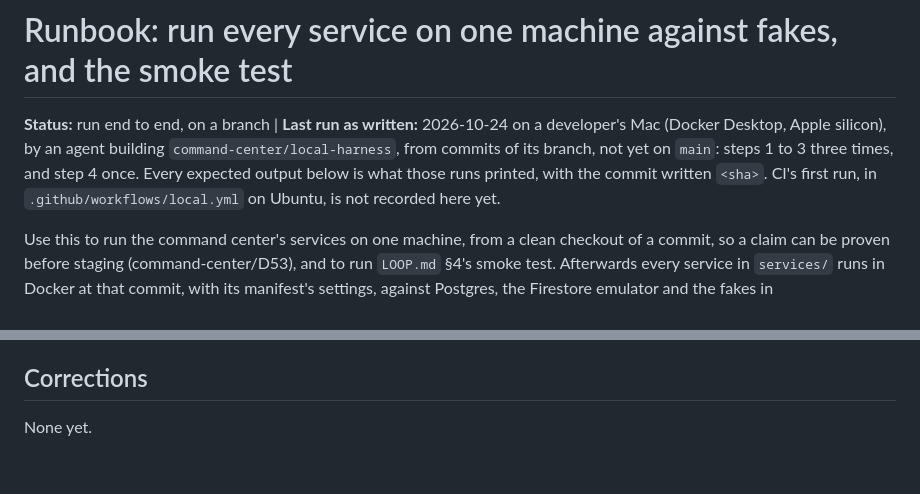
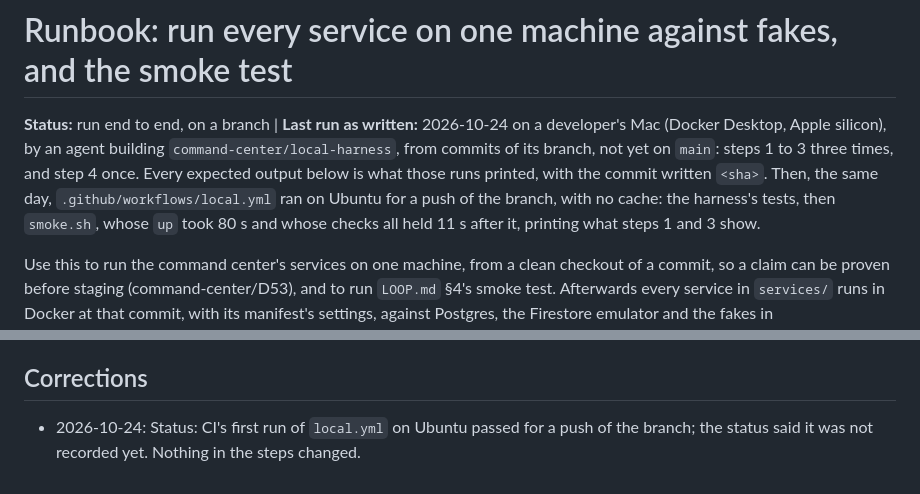
Before and after one commit to jugonzal/architect-loop, a Markdown page: docs/runbooks/local.md, 2 parts joined by grey strips. Drawn GitHub-style.

Commit message:
Record the local harness's first CI run in its runbook
The runbook said CI's first run of local.yml on Ubuntu was not recorded. It ran for the push of 07f8bb9,
with no Docker cache: the harness's 26 tests passed, then smoke.sh's up took 80 s and all 26 checks held
11 s later. The steps were right as written, so only the status and a correction line change.

Concern: command-center/local-harness
Co-Authored-By: Claude Opus 5.5 <noreply@anthropic.com>

```diff
--- a/docs/runbooks/local.md
+++ b/docs/runbooks/local.md
@@ -3,8 +3,9 @@
 **Status:** run end to end, on a branch | **Last run as written:** 2026-10-24 on a developer's Mac (Docker
 Desktop, Apple silicon), by an agent building `command-center/local-harness`, from commits of its branch, not yet
 on `main`: steps 1 to 3 three times, and step 4 once. Every expected output below is what those runs printed,
-with the commit written `<sha>`. CI's first run, in `.github/workflows/local.yml` on Ubuntu, is not recorded here
-yet.
+with the commit written `<sha>`. Then, the same day, `.github/workflows/local.yml` ran on Ubuntu for a push of
+the branch, with no cache: the harness's tests, then `smoke.sh`, whose `up` took 80 s and whose checks all held
+11 s after it, printing what steps 1 and 3 show.
 
 Use this to run the command center's services on one machine, from a clean checkout of a commit, so a claim can be
 proven before staging (command-center/D53), and to run `LOOP.md` §4's smoke test. Afterwards every service in
@@ -197,4 +198,5 @@ Each learned in a real run. Newest first.
 
 ## Corrections
 
-None yet.
+- 2026-10-24: Status: CI's first run of `local.yml` on Ubuntu passed for a push of the branch; the status said it
+  was not recorded yet. Nothing in the steps changed.
```
